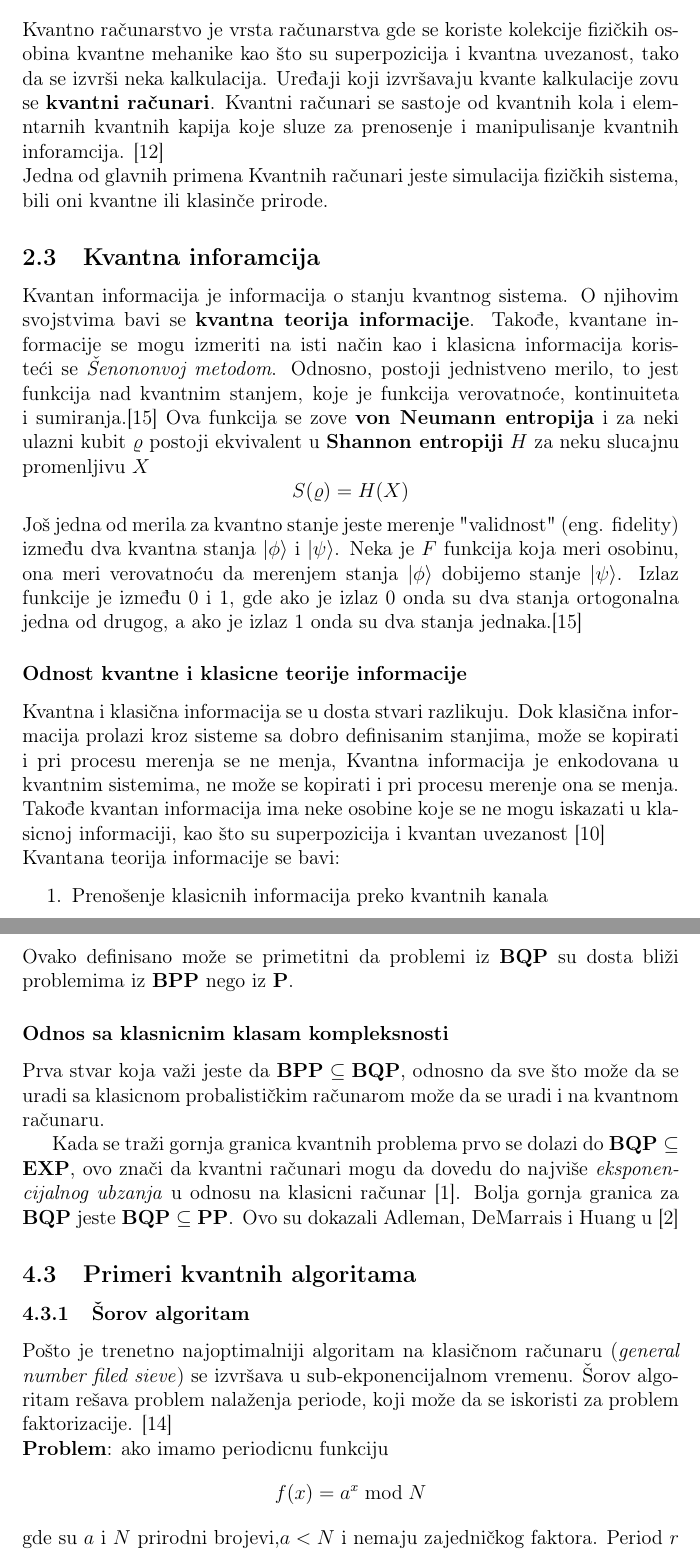
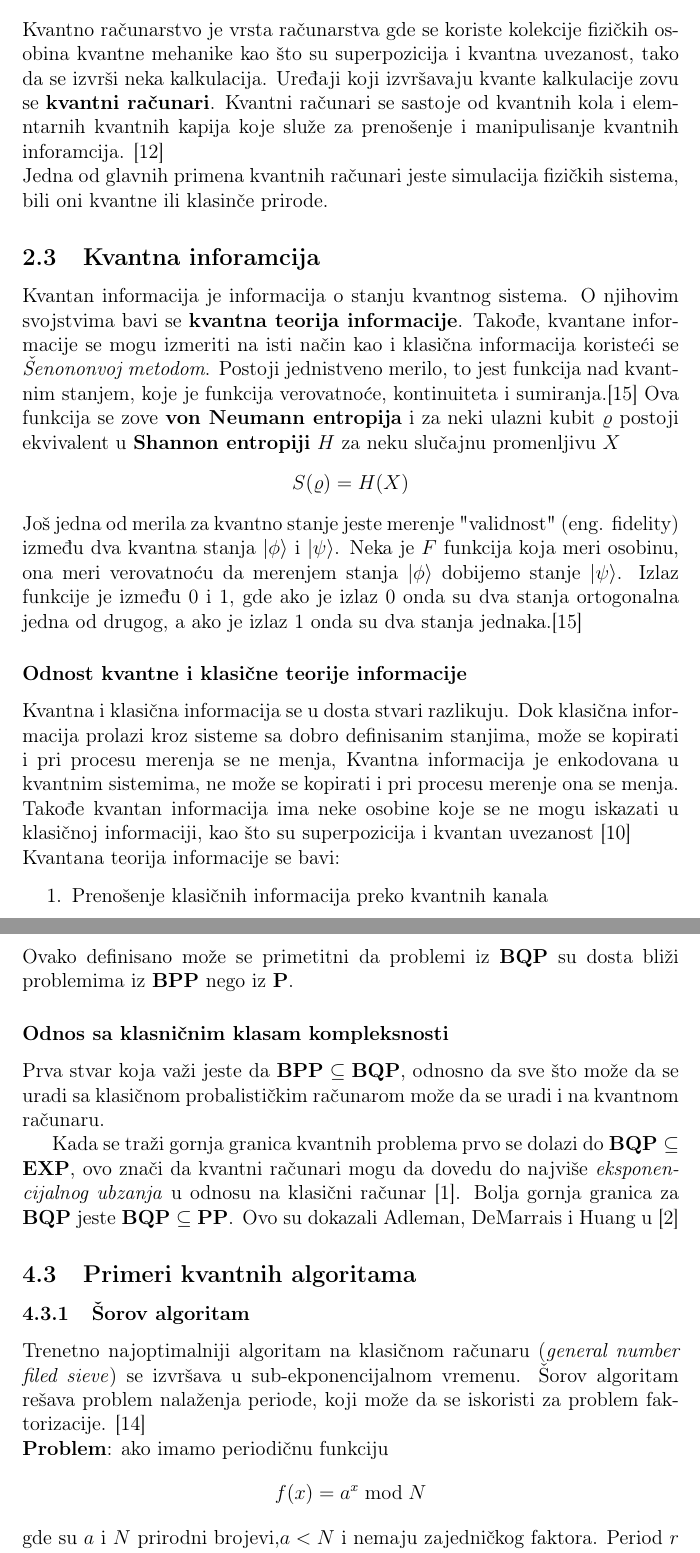
Before and after one commit to MilanBojic1999/Diplomski, a LaTeX document (main.tex): two parts of pages 6 and 9 of 27, joined at a grey line, cut so that both start at the same text. Compiled offline with pdfLaTeX.

Commit message:
Mini fixes

```diff
--- a/main.tex
+++ b/main.tex
@@ -104,16 +104,16 @@ Ovakva memorija zahteva koherentni sistem materijala, jer bi u suprotnom kvantna
 \subsection{Kvantno računarstvo}
 Kvantno računarstvo je vrsta računarstva gde se koriste kolekcije fizičkih osobina kvantne mehanike kao što su superpozicija i kvantna uvezanost,
 tako da se izvrši neka kalkulacija. Uređaji koji izvršavaju kvante kalkulacije zovu se \textbf{kvantni računari}.
-Kvantni računari se sastoje od kvantnih kola i elemntarnih kvantnih kapija koje sluze za prenosenje i manipulisanje kvantnih inforamcija.
+Kvantni računari se sastoje od kvantnih kola i elemntarnih kvantnih kapija koje služe za prenošenje i manipulisanje kvantnih inforamcija.
 \cite{nielsen_chuang_10th} \\
-Jedna od glavnih primena Kvantnih računari jeste simulacija fizičkih sistema, bili oni kvantne ili klasinče prirode.
+Jedna od glavnih primena kvantnih računari jeste simulacija fizičkih sistema, bili oni kvantne ili klasinče prirode.
 %% Pogledati Quantum Computation and Quantum Information za dopune
 \subsection{Kvantna inforamcija}
 Kvantan informacija je informacija o stanju kvantnog sistema. O njihovim svojstvima bavi se \textbf{kvantna teorija informacije}.
-Takođe, kvantane informacije se mogu izmeriti na isti način kao i klasicna informacija koristeći se \textit{Šenononvoj metodom}.
-Odnosno, postoji jednistveno merilo, to jest funkcija nad kvantnim stanjem, koje je funkcija verovatnoće, kontinuiteta i sumiranja.\cite{vlatko_v}
+Takođe, kvantane informacije se mogu izmeriti na isti način kao i klasična informacija koristeći se \textit{Šenononvoj metodom}.
+Postoji jednistveno merilo, to jest funkcija nad kvantnim stanjem, koje je funkcija verovatnoće, kontinuiteta i sumiranja.\cite{vlatko_v}
 Ova funkcija se zove \textbf{von Neumann entropija} i za neki ulazni kubit $\varrho$ postoji ekvivalent u  \textbf{Shannon entropiji} $H$
-za neku slucajnu promenljivu $X$
+za neku slučajnu promenljivu $X$
 \[
     S(\varrho) = H(X)
 \]
@@ -121,13 +121,13 @@ za neku slucajnu promenljivu $X$
 Još jedna od merila za kvantno stanje jeste merenje "validnost" (eng. fidelity) između dva kvantna stanja $\ket{\phi}$ i $\ket{\psi}$.
 Neka je $F$ funkcija koja meri osobinu, ona meri verovatnoću da merenjem stanja $\ket{\phi}$ dobijemo stanje $\ket{\psi}$.
 Izlaz funkcije je između 0 i 1, gde ako je izlaz 0 onda su dva stanja ortogonalna jedna od drugog, a ako je izlaz 1 onda su dva stanja jednaka.\cite{vlatko_v}
-\subsubsection*{Odnost kvantne i klasicne teorije informacije}
+\subsubsection*{Odnost kvantne i klasične teorije informacije}
 Kvantna i klasična informacija se u dosta stvari razlikuju. Dok klasična informacija prolazi kroz sisteme sa dobro definisanim stanjima, može se kopirati i pri procesu merenja se ne menja,
 Kvantna informacija je enkodovana u kvantnim sistemima, ne može se kopirati i pri procesu merenje ona se menja. Takođe kvantan informacija ima neke osobine koje se ne
-mogu iskazati u klasicnoj informaciji, kao što su superpozicija i kvantan uvezanost \cite{Classical&quantum_info} \\
+mogu iskazati u klasičnoj informaciji, kao što su superpozicija i kvantan uvezanost \cite{Classical&quantum_info} \\
 Kvantana teorija informacije se bavi:
 \begin{enumerate}
-    \item Prenošenje klasicnih informacija preko kvantnih kanala
+    \item Prenošenje klasičnih informacija preko kvantnih kanala
     \item Prenošenje kvantinih informacija preko kvantinh kanala
     \item Efekat kvantne uvezanosti na prenošenje informacija
     \item Informacioni aspekt kvantnog merenja, odnos između distribucije \\
@@ -190,18 +190,18 @@ Formalija definicija bi bila:\cite{aaronson2013quantum}
     \end{itemize}
 \end{definition}
 Ovako definisano može se primetitni da problemi iz \textbf{BQP} su dosta bliži problemima iz \textbf{BPP} nego iz \textbf{P}.
-\subsubsection*{Odnos sa klasnicnim klasam kompleksnosti}
-Prva stvar koja važi jeste da $\textbf{BPP} \subseteq \textbf{BQP}$, odnosno da sve što može da se uradi sa klasicnom probalističkim računarom može da
+\subsubsection*{Odnos sa klasničnim klasam kompleksnosti}
+Prva stvar koja važi jeste da $\textbf{BPP} \subseteq \textbf{BQP}$, odnosno da sve što može da se uradi sa klasičnom probalističkim računarom može da
 se uradi i na kvantnom računaru.
 
 Kada se traži gornja granica kvantnih problema prvo se dolazi do $\textbf{BQP} \subseteq \textbf{EXP}$, ovo znači da kvantni računari mogu da dovedu
-do najviše \textit{eksponencijalnog ubzanja} u odnosu na klasicni računar \cite{aaronson2013quantum}.
+do najviše \textit{eksponencijalnog ubzanja} u odnosu na klasični računar \cite{aaronson2013quantum}.
 Bolja gornja granica za $\textbf{BQP}$ jeste $\textbf{BQP} \subseteq \textbf{PP}$. Ovo su dokazali Adleman, DeMarrais i Huang u \cite{adleman1997quantum}
 \subsection{Primeri kvantnih algoritama}
 \subsubsection{Šorov algoritam}
-Pošto je trenetno najoptimalniji algoritam na klasičnom računaru (\textit{general number filed sieve}) se izvršava u sub-ekponencijalnom vremenu.
+Trenetno najoptimalniji algoritam na klasičnom računaru (\textit{general number filed sieve}) se izvršava u sub-ekponencijalnom vremenu.
 Šorov algoritam rešava problem nalaženja periode, koji može da se iskoristi za problem faktorizacije. \cite{QiskiShoreAlgo} \\
-\textbf{Problem}: ako imamo periodicnu funkciju
+\textbf{Problem}: ako imamo periodičnu funkciju
 \[
     f(x) = a^x \bmod N
 \]
```
Also changed, not shown: main.pdf, main.tex (22 more changed lines).
